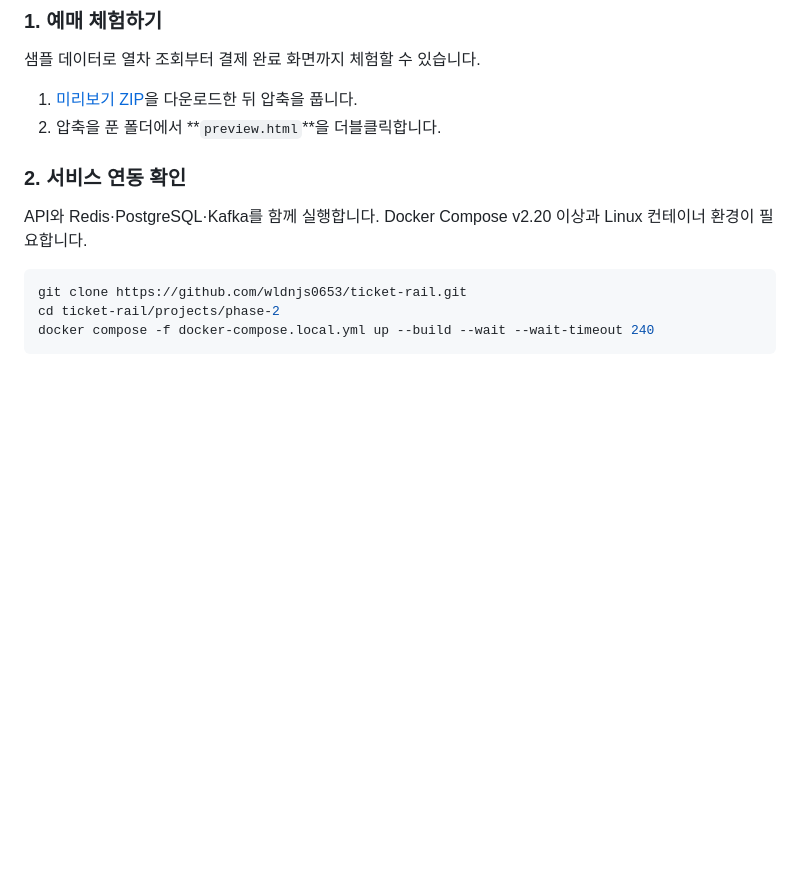
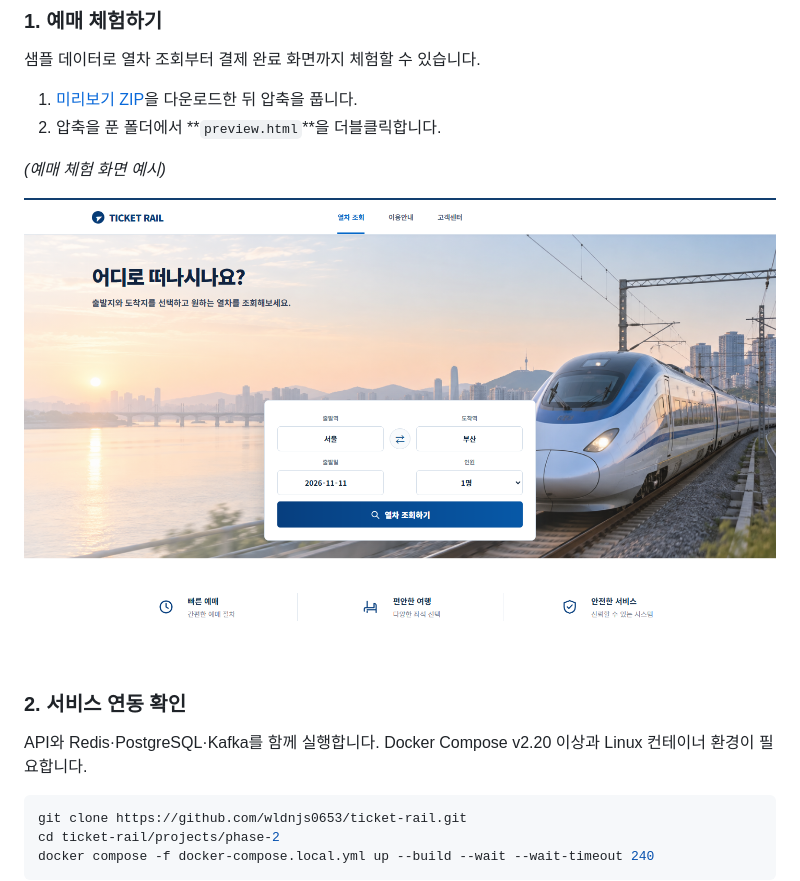
Before and after one commit to wldnjs0653/ticket-rail, a Markdown page: README.md, the part around the change. Rendered like a GitHub page; pictures changed too: docs/images/booking-preview-example.png (added); blank space fills up the shorter version.

Commit message:
Show the offline booking preview in the README

```diff
--- a/README.md
+++ b/README.md
@@ -20,6 +20,10 @@
 1. [미리보기 ZIP](https://github.com/wldnjs0653/ticket-rail/releases/download/html-preview-v1/TicketRail-preview.zip)을 다운로드한 뒤 압축을 풉니다.
 2. 압축을 푼 폴더에서 **`preview.html`**을 더블클릭합니다.
 
+*(예매 체험 화면 예시)*
+
+![TicketRail 미리보기의 열차 조회 화면](docs/images/booking-preview-example.png)
+
 ### 2. 서비스 연동 확인
 
 API와 Redis·PostgreSQL·Kafka를 함께 실행합니다. Docker Compose v2.20 이상과 Linux 컨테이너 환경이 필요합니다.
```
